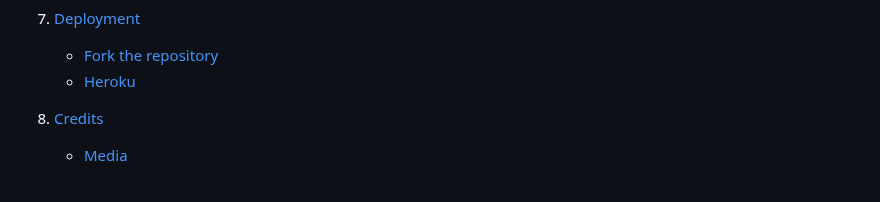
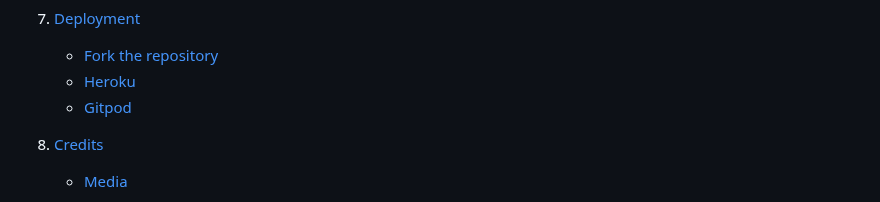
Before and after one commit to Giov3ss/Hangman-Game, a Markdown page: README.md, the part around the change. Rendered like a GitHub page.

Commit message:
Add gitpod section into the table of contents

```diff
--- a/README.md
+++ b/README.md
@@ -44,6 +44,7 @@ Giovani Fonseca
 7. [Deployment](#deployment)
     * [Fork the repository](fork-the-repository)
     * [Heroku](#heroku)
+    * [Gitpod](#gitpod)
 
 8. [Credits](#credits)
     * [Media](#media)
```
